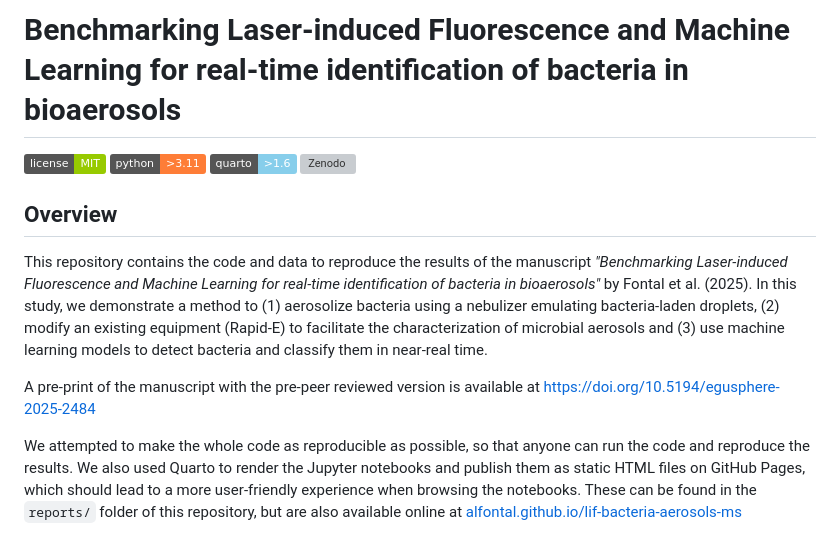
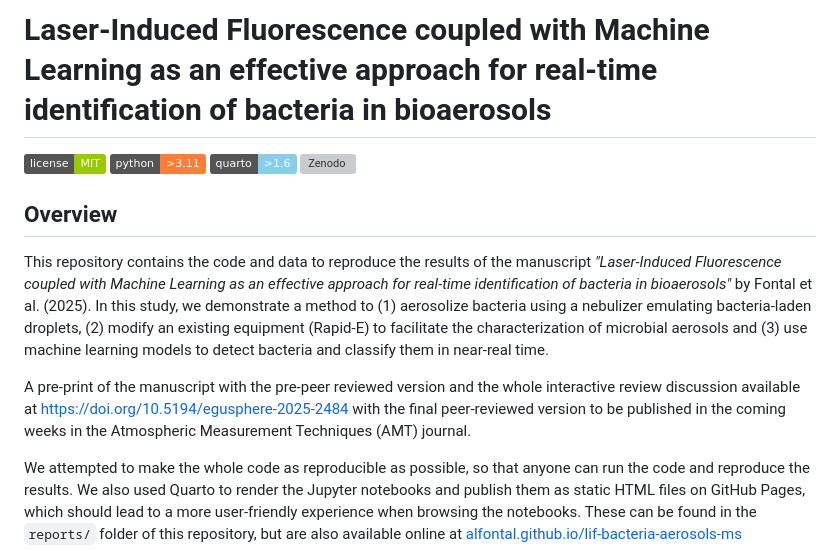
Before and after one commit to AlFontal/lif-bacteria-aerosols-ms, a Markdown page: README.md, the part around the change. Rendered like a GitHub page; badges without logos; grey boxes are pictures that could not be loaded.

Commit message:
doc: update README with new title and status

```diff
--- a/README.md
+++ b/README.md
@@ -1,4 +1,4 @@
-# Benchmarking Laser-induced Fluorescence and Machine Learning for real-time identification of bacteria in bioaerosols
+# Laser-Induced Fluorescence coupled with Machine Learning as an effective approach for real-time identification of bacteria in bioaerosols
 
 ![license](https://img.shields.io/badge/license-MIT-green)
 ![python](https://img.shields.io/badge/python->3.11-orange?logo=Python&logoColor=white)
@@ -7,9 +7,9 @@
 
 ## Overview
 
-This repository contains the code and data to reproduce the results of the manuscript *"Benchmarking Laser-induced Fluorescence and Machine Learning for real-time identification of bacteria in bioaerosols"* by Fontal et al. (2025). In this study, we demonstrate a method to (1) aerosolize bacteria using a nebulizer emulating bacteria-laden droplets, (2) modify an existing equipment (Rapid-E) to facilitate the characterization of microbial aerosols and (3) use machine learning models to detect bacteria and classify them in near-real time.
+This repository contains the code and data to reproduce the results of the manuscript *"Laser-Induced Fluorescence coupled with Machine Learning as an effective approach for real-time identification of bacteria in bioaerosols"* by Fontal et al. (2025). In this study, we demonstrate a method to (1) aerosolize bacteria using a nebulizer emulating bacteria-laden droplets, (2) modify an existing equipment (Rapid-E) to facilitate the characterization of microbial aerosols and (3) use machine learning models to detect bacteria and classify them in near-real time.
 
-A pre-print of the manuscript with the pre-peer reviewed version is available at https://doi.org/10.5194/egusphere-2025-2484
+A pre-print of the manuscript with the pre-peer reviewed version and the whole interactive review discussion available at https://doi.org/10.5194/egusphere-2025-2484 with the final peer-reviewed version to be published in the coming weeks in the Atmospheric Measurement Techniques (AMT) journal.
 
 We attempted to make the whole code as reproducible as possible, so that anyone can run the code and reproduce the results. We also used Quarto to render the Jupyter notebooks and publish them as static HTML files on GitHub Pages, which should lead to a more user-friendly experience when browsing the notebooks. These can be found in the `reports/` folder of this repository, but are also available online at [alfontal.github.io/lif-bacteria-aerosols-ms](https://alfontal.github.io/lif-bacteria-aerosols-ms)
 
```
